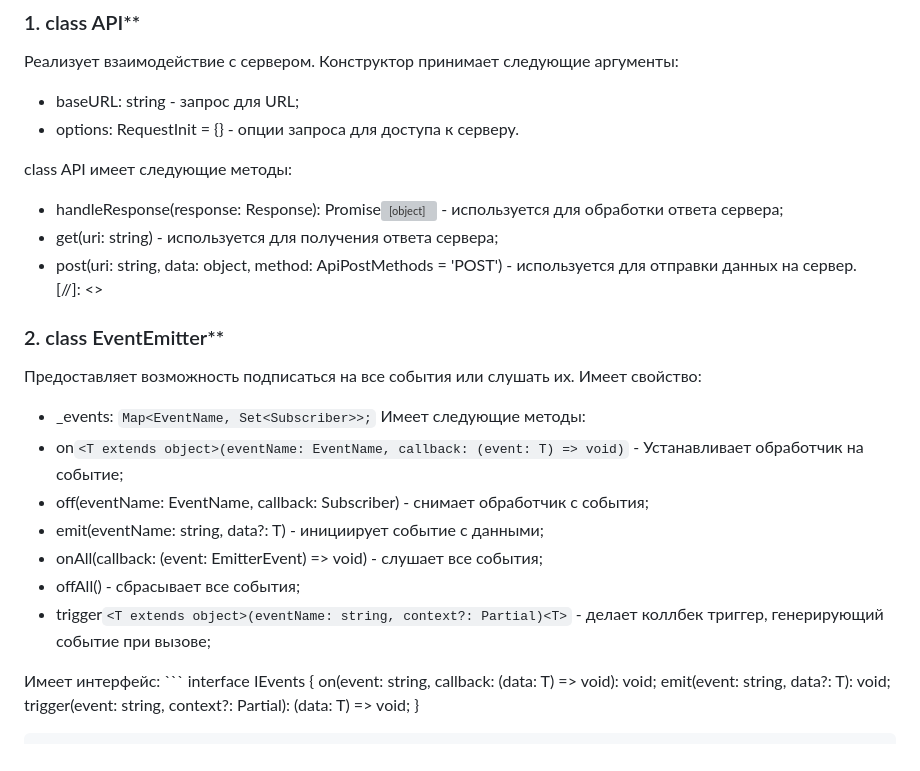
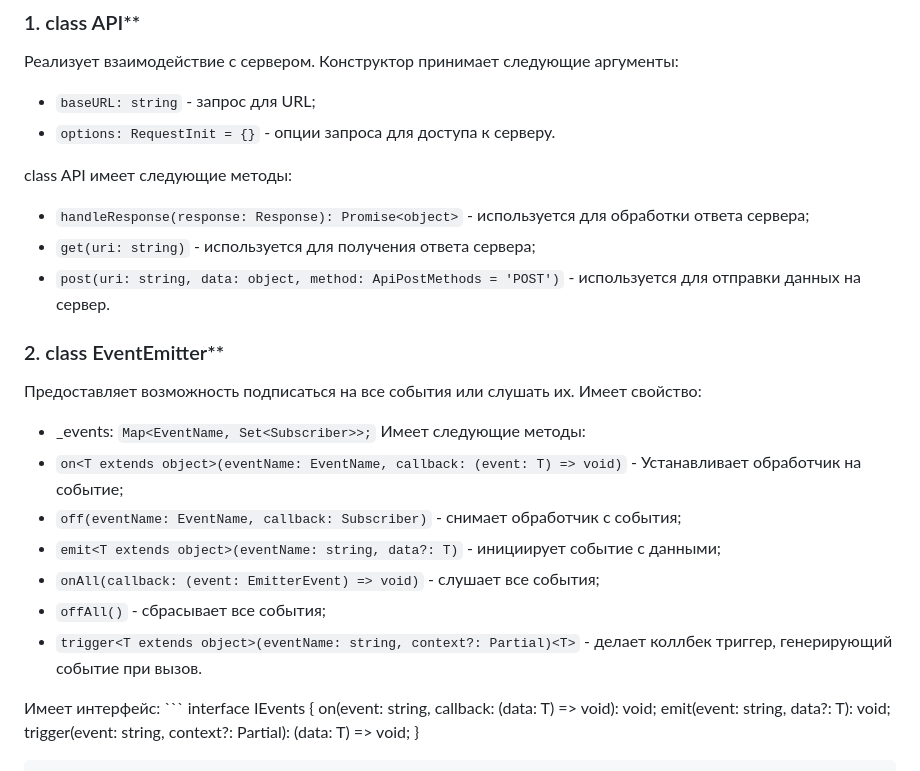
Before and after one commit to etozhekoala/web-larek-frontend, a Markdown page: README.md, the part around the change. Drawn GitHub-style; grey boxes are pictures that could not be loaded.

Commit message:
feat: поправить описание

````diff
--- a/README.md
+++ b/README.md
@@ -45,25 +45,24 @@ yarn build
 ### 1. class API**<br>
   Реализует взаимодействие с сервером. Конструктор принимает следующие аргументы:
 
-  - baseURL: string - запрос для URL;
-  - options: RequestInit = {} - опции запроса для доступа к серверу.
+  - ```baseURL: string``` - запрос для URL;
+  - ```options: RequestInit = {}``` - опции запроса для доступа к серверу.
 
   class API имеет следующие методы:
-  - handleResponse(response: Response): Promise<object> - используется для обработки ответа сервера;
-  - get(uri: string) - используется для получения ответа сервера;
-  - post(uri: string, data: object, method: ApiPostMethods = 'POST') - используется для отправки данных на сервер.<br>
-  [//]: <>
+  - ```handleResponse(response: Response): Promise<object>``` - используется для обработки ответа сервера;
+  - ```get(uri: string)``` - используется для получения ответа сервера;
+  - ```post(uri: string, data: object, method: ApiPostMethods = 'POST')``` - используется для отправки данных на сервер.<br>
 
 ### 2. class EventEmitter**<br>
   Предоставляет возможность подписаться на все события или слушать их. Имеет свойство:
   - _events: ```Map<EventName, Set<Subscriber>>;```
   Имеет следующие методы:
-  - on```<T extends object>(eventName: EventName, callback: (event: T) => void)``` - Устанавливает обработчик на событие;
-  - off(eventName: EventName, callback: Subscriber) - снимает обработчик с события;
-  - emit<T extends object>(eventName: string, data?: T) - инициирует событие с данными;
-  - onAll(callback: (event: EmitterEvent) => void)  - слушает все события;
-  - offAll() - сбрасывает все события;
-  - trigger```<T extends object>(eventName: string, context?: Partial)<T>``` - делает коллбек триггер, генерирующий событие при вызове;<br>
+  - ```on<T extends object>(eventName: EventName, callback: (event: T) => void)``` - Устанавливает обработчик на событие;
+  - ```off(eventName: EventName, callback: Subscriber)``` - снимает обработчик с события;
+  - ```emit<T extends object>(eventName: string, data?: T)``` - инициирует событие с данными;
+  - ```onAll(callback: (event: EmitterEvent) => void)``` - слушает все события;
+  - ```offAll()``` - сбрасывает все события;
+  - ```trigger<T extends object>(eventName: string, context?: Partial)<T>``` - делает коллбек триггер, генерирующий событие при вызов.<br>
 
   Имеет интерфейс:
     ```
````
